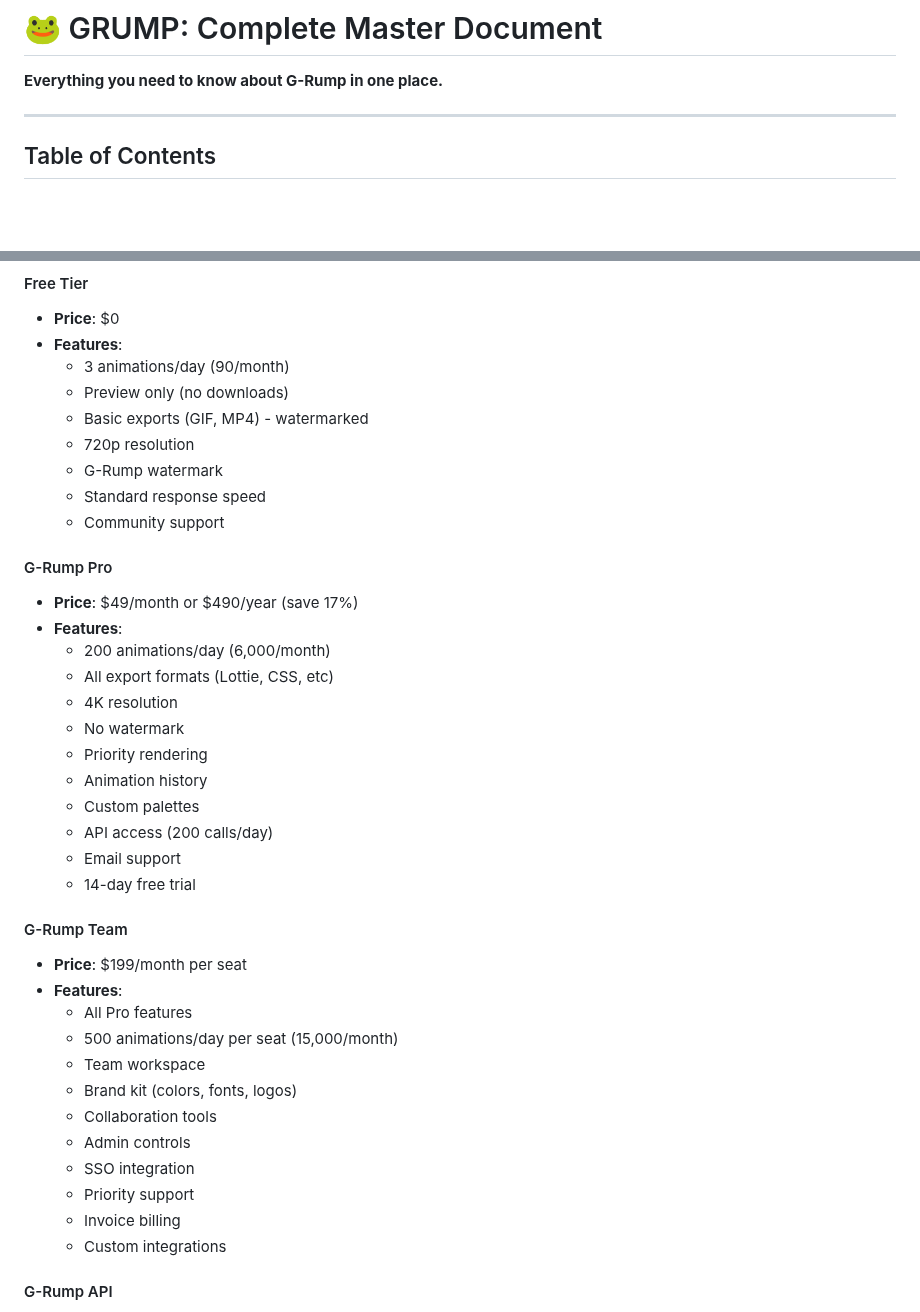
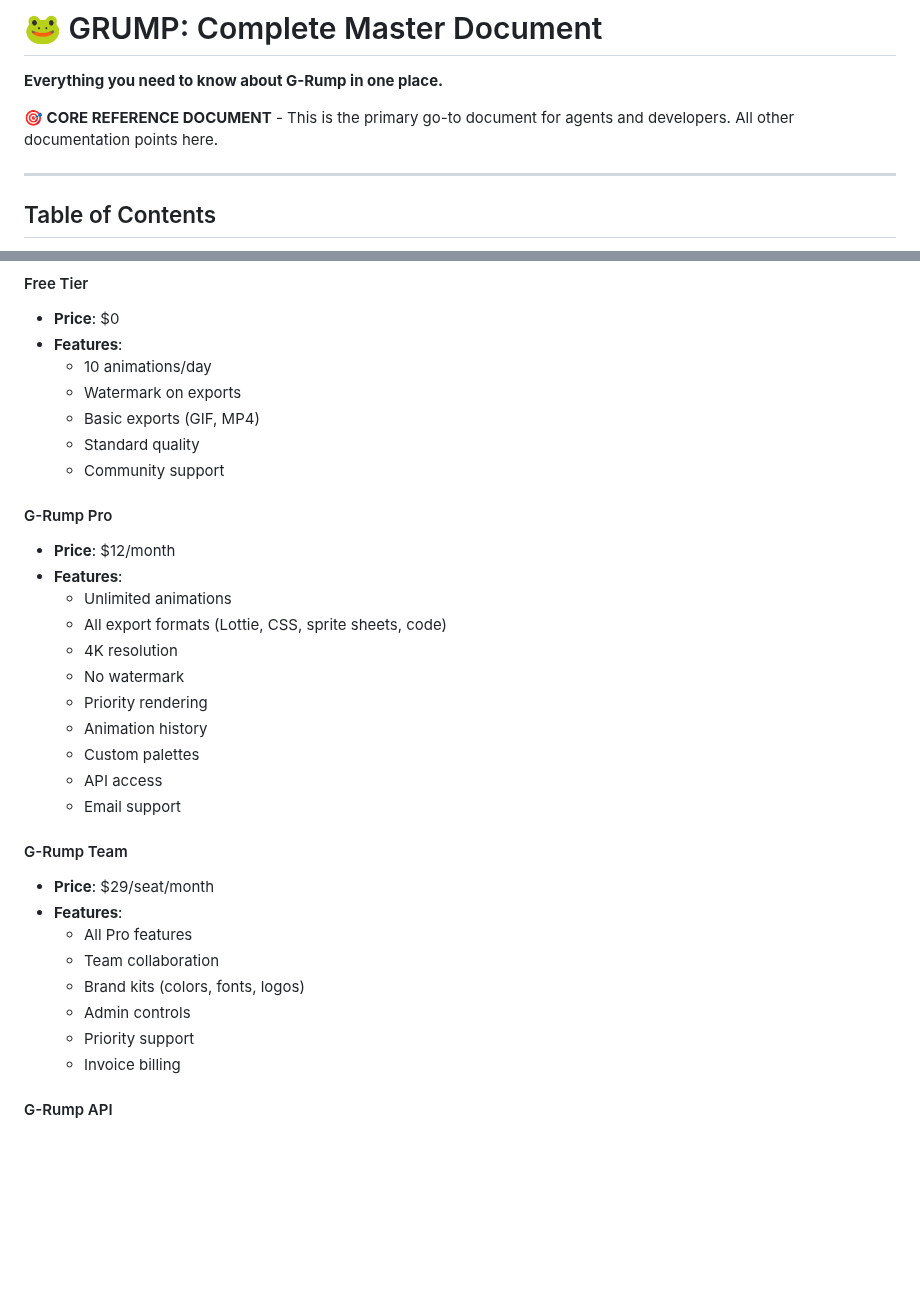
Before and after one commit to Aphrodine-wq/g-rump, a Markdown page: GRUMP-COMPLETE-MASTER-DOCUMENT.md, 2 parts joined by grey strips. GitHub-like rendering; blank space fills up the shorter version.

Commit message:
docs: update master document to v2.2 with mass update details

```diff
--- a/GRUMP-COMPLETE-MASTER-DOCUMENT.md
+++ b/GRUMP-COMPLETE-MASTER-DOCUMENT.md
@@ -1,6 +1,8 @@
 # 🐸 GRUMP: Complete Master Document
 
 **Everything you need to know about G-Rump in one place.**
+
+**🎯 CORE REFERENCE DOCUMENT** - This is the primary go-to document for agents and developers. All other documentation points here.
 
 ---
 
@@ -1519,41 +1521,34 @@ KNOWLEDGE_BASE_GITHUB_FOLDER=https://github.com/user/repo/tree/main/docs/knowled
 #### Free Tier
 - **Price**: $0
 - **Features**:
-  - 3 animations/day (90/month)
-  - Preview only (no downloads)
-  - Basic exports (GIF, MP4) - watermarked
-  - 720p resolution
-  - G-Rump watermark
-  - Standard response speed
+  - 10 animations/day
+  - Watermark on exports
+  - Basic exports (GIF, MP4)
+  - Standard quality
   - Community support
 
 #### G-Rump Pro
-- **Price**: $49/month or $490/year (save 17%)
+- **Price**: $12/month
 - **Features**:
-  - 200 animations/day (6,000/month)
-  - All export formats (Lottie, CSS, etc)
+  - Unlimited animations
+  - All export formats (Lottie, CSS, sprite sheets, code)
   - 4K resolution
   - No watermark
   - Priority rendering
   - Animation history
   - Custom palettes
-  - API access (200 calls/day)
+  - API access
   - Email support
-  - 14-day free trial
 
 #### G-Rump Team
-- **Price**: $199/month per seat
+- **Price**: $29/seat/month
 - **Features**:
   - All Pro features
-  - 500 animations/day per seat (15,000/month)
-  - Team workspace
-  - Brand kit (colors, fonts, logos)
-  - Collaboration tools
+  - Team collaboration
+  - Brand kits (colors, fonts, logos)
   - Admin controls
-  - SSO integration
   - Priority support
   - Invoice billing
-  - Custom integrations
 
 #### G-Rump API
 - **Price**: $0.05 per animation
```
Also changed, not shown: other parts of GRUMP-COMPLETE-MASTER-DOCUMENT.md (+22 -2 lines).
